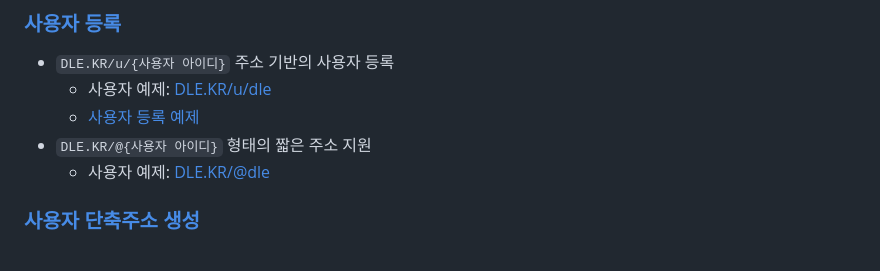
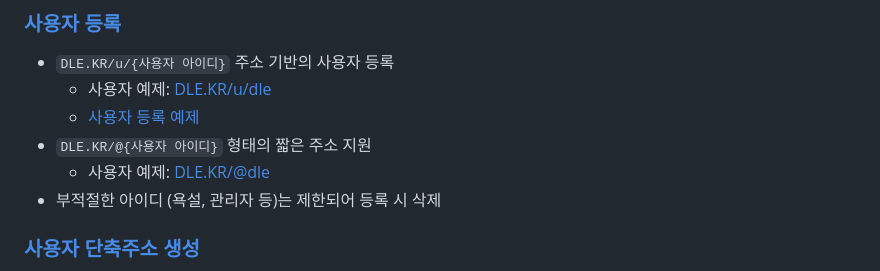
Before and after one commit to OUS-KR/DLE.KR, a Markdown page: README.md, the part around the change. Rendered like a GitHub page.

```diff
--- a/README.md
+++ b/README.md
@@ -9,6 +9,7 @@
   - [사용자 등록 예제](https://github.com/OUS-KR/DLE.KR/issues/1)
 - `DLE.KR/@{사용자 아이디}` 형태의 짧은 주소 지원
   - 사용자 예제: [DLE.KR/@dle](https://dle.kr/@dle)
+- 부적절한 아이디 (욕설, 관리자 등)는 제한되어 등록 시 삭제
 
 ### [사용자 단축주소 생성](https://github.com/OUS-KR/DLE.KR/issues/new?template=02-user-short-url-register-by-issue.yml)
 
```
